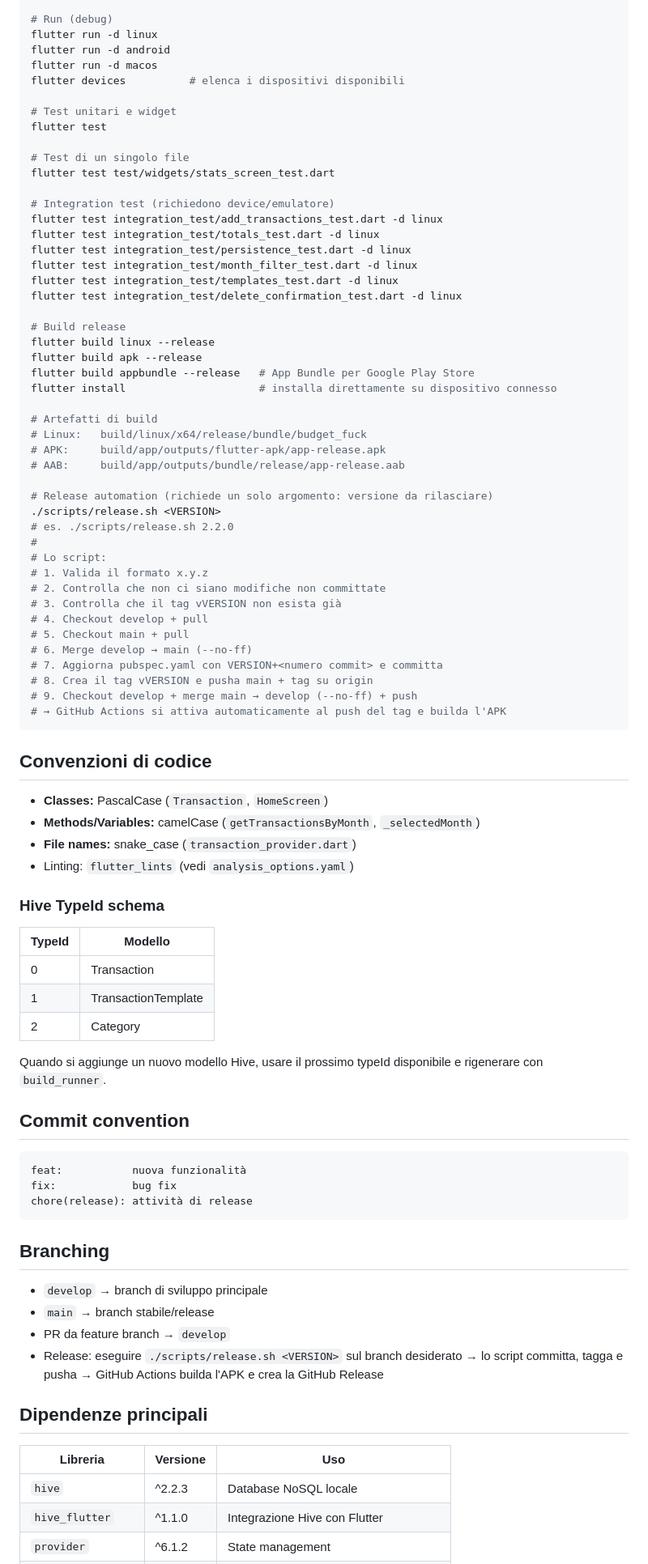
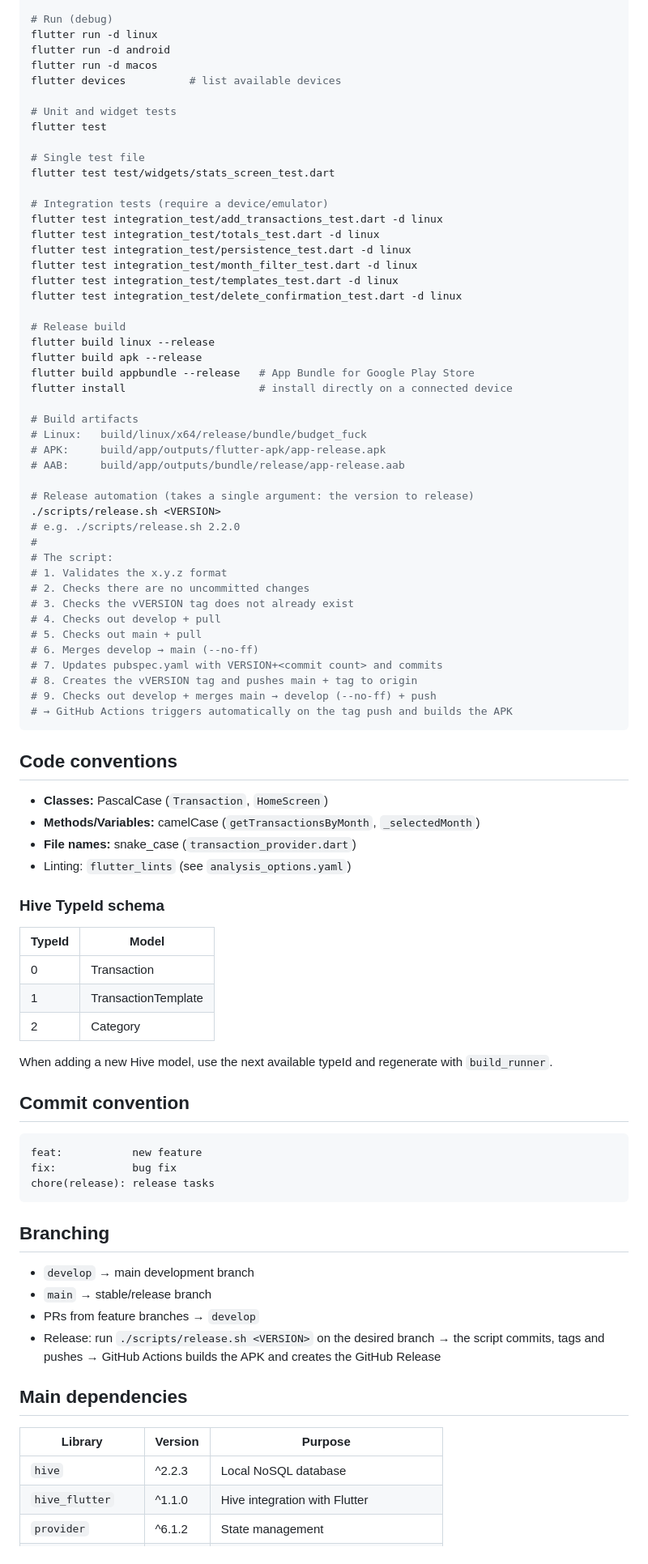
Before and after one commit to NormalCrazy000/budget_fuck, a Markdown page: CLAUDE.md, the part around one of its changes. Shown at 81% size. GitHub-like rendering.

````diff
--- a/CLAUDE.md
+++ b/CLAUDE.md
@@ -81,15 +81,15 @@ dart run build_runner watch --delete-conflicting-outputs
 flutter run -d linux
 flutter run -d android
 flutter run -d macos
-flutter devices          # elenca i dispositivi disponibili
+flutter devices          # list available devices
 
-# Test unitari e widget
+# Unit and widget tests
 flutter test
 
-# Test di un singolo file
+# Single test file
 flutter test test/widgets/stats_screen_test.dart
 
-# Integration test (richiedono device/emulatore)
+# Integration tests (require a device/emulator)
 flutter test integration_test/add_transactions_test.dart -d linux
 flutter test integration_test/totals_test.dart -d linux
 flutter test integration_test/persistence_test.dart -d linux
@@ -97,70 +97,70 @@ flutter test integration_test/month_filter_test.dart -d linux
 flutter test integration_test/templates_test.dart -d linux
 flutter test integration_test/delete_confirmation_test.dart -d linux
 
-# Build release
+# Release build
 flutter build linux --release
 flutter build apk --release
-flutter build appbundle --release   # App Bundle per Google Play Store
-flutter install                     # installa direttamente su dispositivo connesso
+flutter build appbundle --release   # App Bundle for Google Play Store
+flutter install                     # install directly on a connected device
 
-# Artefatti di build
+# Build artifacts
 # Linux:   build/linux/x64/release/bundle/budget_fuck
 # APK:     build/app/outputs/flutter-apk/app-release.apk
 # AAB:     build/app/outputs/bundle/release/app-release.aab
 
-# Release automation (richiede un solo argomento: versione da rilasciare)
+# Release automation (takes a single argument: the version to release)
 ./scripts/release.sh <VERSION>
-# es. ./scripts/release.sh 2.2.0
+# e.g. ./scripts/release.sh 2.2.0
 #
-# Lo script:
-# 1. Valida il formato x.y.z
-# 2. Controlla che non ci siano modifiche non committate
-# 3. Controlla che il tag vVERSION non esista già
-# 4. Checkout develop + pull
-# 5. Checkout main + pull
-# 6. Merge develop → main (--no-ff)
-# 7. Aggiorna pubspec.yaml con VERSION+<numero commit> e committa
-# 8. Crea il tag vVERSION e pusha main + tag su origin
-# 9. Checkout develop + merge main → develop (--no-ff) + push
-# → GitHub Actions si attiva automaticamente al push del tag e builda l'APK
+# The script:
+# 1. Validates the x.y.z format
+# 2. Checks there are no uncommitted changes
+# 3. Checks the vVERSION tag does not already exist
+# 4. Checks out develop + pull
+# 5. Checks out main + pull
+# 6. Merges develop → main (--no-ff)
+# 7. Updates pubspec.yaml with VERSION+<commit count> and commits
+# 8. Creates the vVERSION tag and pushes main + tag to origin
+# 9. Checks out develop + merges main → develop (--no-ff) + push
+# → GitHub Actions triggers automatically on the tag push and builds the APK
 ```
 
-## Convenzioni di codice
+## Code conventions
 
 - **Classes:** PascalCase (`Transaction`, `HomeScreen`)
 - **Methods/Variables:** camelCase (`getTransactionsByMonth`, `_selectedMonth`)
 - **File names:** snake_case (`transaction_provider.dart`)
-- Linting: `flutter_lints` (vedi `analysis_options.yaml`)
+- Linting: `flutter_lints` (see `analysis_options.yaml`)
 
 ### Hive TypeId schema
 
-| TypeId | Modello |
-|--------|---------|
+| TypeId | Model |
+|--------|-------|
 | 0 | Transaction |
 | 1 | TransactionTemplate |
 | 2 | Category |
 
-Quando si aggiunge un nuovo modello Hive, usare il prossimo typeId disponibile e rigenerare con `build_runner`.
+When adding a new Hive model, use the next available typeId and regenerate with `build_runner`.
 
 ## Commit convention
 
 ```
-feat:           nuova funzionalità
+feat:           new feature
 fix:            bug fix
-chore(release): attività di release
+chore(release): release tasks
 ```
 
 ## Branching
 
-- `develop` → branch di sviluppo principale
-- `main` → branch stabile/release
-- PR da feature branch → `develop`
-- Release: eseguire `./scripts/release.sh <VERSION>` sul branch desiderato → lo script committa, tagga e pusha → GitHub Actions builda l'APK e crea la GitHub Release
+- `develop` → main development branch
+- `main` → stable/release branch
+- PRs from feature branches → `develop`
+- Release: run `./scripts/release.sh <VERSION>` on the desired branch → the script commits, tags and pushes → GitHub Actions builds the APK and creates the GitHub Release
 
-## Dipendenze principali
+## Main dependencies
 
-| Libreria | Versione | Uso |
-|----------|----------|-----|
-| `hive` | ^2.2.3 | Database NoSQL locale |
-| `hive_flutter` | ^1.1.0 | Integrazione Hive con Flutter |
+| Library | Version | Purpose |
+|---------|---------|---------|
+| `hive` | ^2.2.3 | Local NoSQL database |
+| `hive_flutter` | ^1.1.0 | Hive integration with Flutter |
 | `provider` | ^6.1.2 | State management |
````
Also changed, not shown: other parts of CLAUDE.md (+72 -72 lines).
